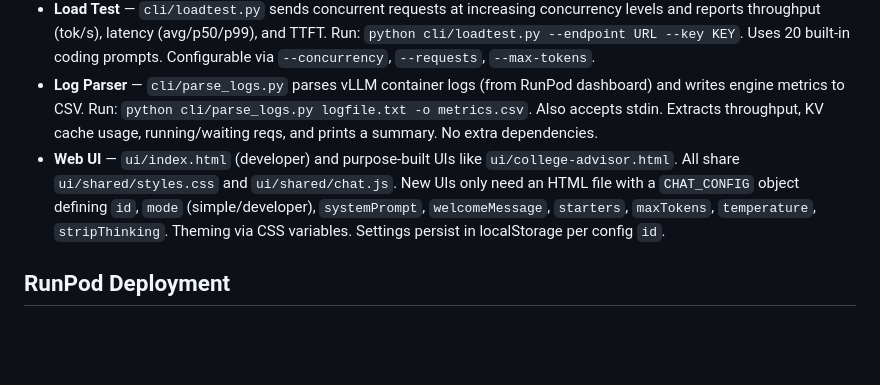
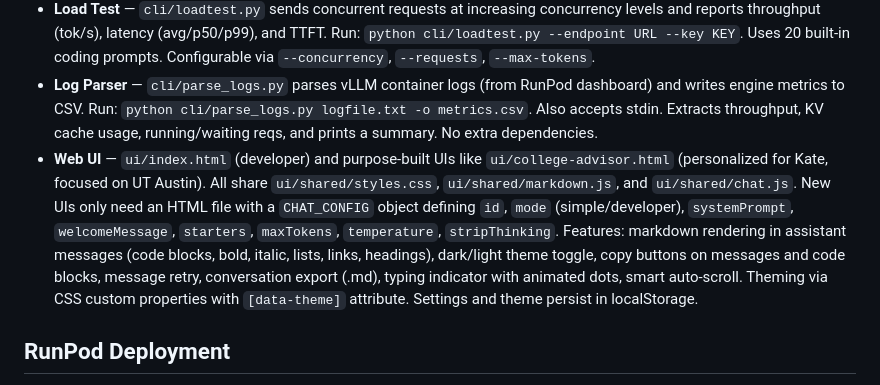
Before and after one commit to crxnit/vllm-runpod-image, a Markdown page: CLAUDE.md, the part around the change. GitHub-like rendering; blank space fills up the shorter version.

Commit message:
Update docs with new UI features: markdown, theme toggle, copy/retry/export
Co-Authored-By: Claude Opus 4.6 (1M context) <noreply@anthropic.com>

```diff
--- a/CLAUDE.md
+++ b/CLAUDE.md
@@ -62,7 +62,7 @@ All three workflows are **manual dispatch only** (`workflow_dispatch`):
 - **CLI Chat** — `cli/chat.py` is a workspace-aware terminal chat interface (requires `openai` pip package). Config saved to `~/.config/vllm-chat/config.json`. Run from any project directory: `python cli/chat.py --endpoint URL --key KEY`. Automatically includes CWD, git branch, and file listing in system prompt. The model can autonomously read/write files and run commands using XML tags (`<write_file>`, `<read_file>`, `<run_command>`), with user confirmation for each action (toggle with `/auto`). Supports `/read`, `/write`, `/ls`, `/tree`, `/diff`, `/sh`, `/auto` workspace commands, `@file.py` inline file references, and standard chat commands. Streaming, multi-turn conversation, Ctrl+C to cancel.
 - **Load Test** — `cli/loadtest.py` sends concurrent requests at increasing concurrency levels and reports throughput (tok/s), latency (avg/p50/p99), and TTFT. Run: `python cli/loadtest.py --endpoint URL --key KEY`. Uses 20 built-in coding prompts. Configurable via `--concurrency`, `--requests`, `--max-tokens`.
 - **Log Parser** — `cli/parse_logs.py` parses vLLM container logs (from RunPod dashboard) and writes engine metrics to CSV. Run: `python cli/parse_logs.py logfile.txt -o metrics.csv`. Also accepts stdin. Extracts throughput, KV cache usage, running/waiting reqs, and prints a summary. No extra dependencies.
-- **Web UI** — `ui/index.html` (developer) and purpose-built UIs like `ui/college-advisor.html`. All share `ui/shared/styles.css` and `ui/shared/chat.js`. New UIs only need an HTML file with a `CHAT_CONFIG` object defining `id`, `mode` (simple/developer), `systemPrompt`, `welcomeMessage`, `starters`, `maxTokens`, `temperature`, `stripThinking`. Theming via CSS variables. Settings persist in localStorage per config `id`.
+- **Web UI** — `ui/index.html` (developer) and purpose-built UIs like `ui/college-advisor.html` (personalized for Kate, focused on UT Austin). All share `ui/shared/styles.css`, `ui/shared/markdown.js`, and `ui/shared/chat.js`. New UIs only need an HTML file with a `CHAT_CONFIG` object defining `id`, `mode` (simple/developer), `systemPrompt`, `welcomeMessage`, `starters`, `maxTokens`, `temperature`, `stripThinking`. Features: markdown rendering in assistant messages (code blocks, bold, italic, lists, links, headings), dark/light theme toggle, copy buttons on messages and code blocks, message retry, conversation export (.md), typing indicator with animated dots, smart auto-scroll. Theming via CSS custom properties with `[data-theme]` attribute. Settings and theme persist in localStorage.
 
 ## RunPod Deployment
 
```
